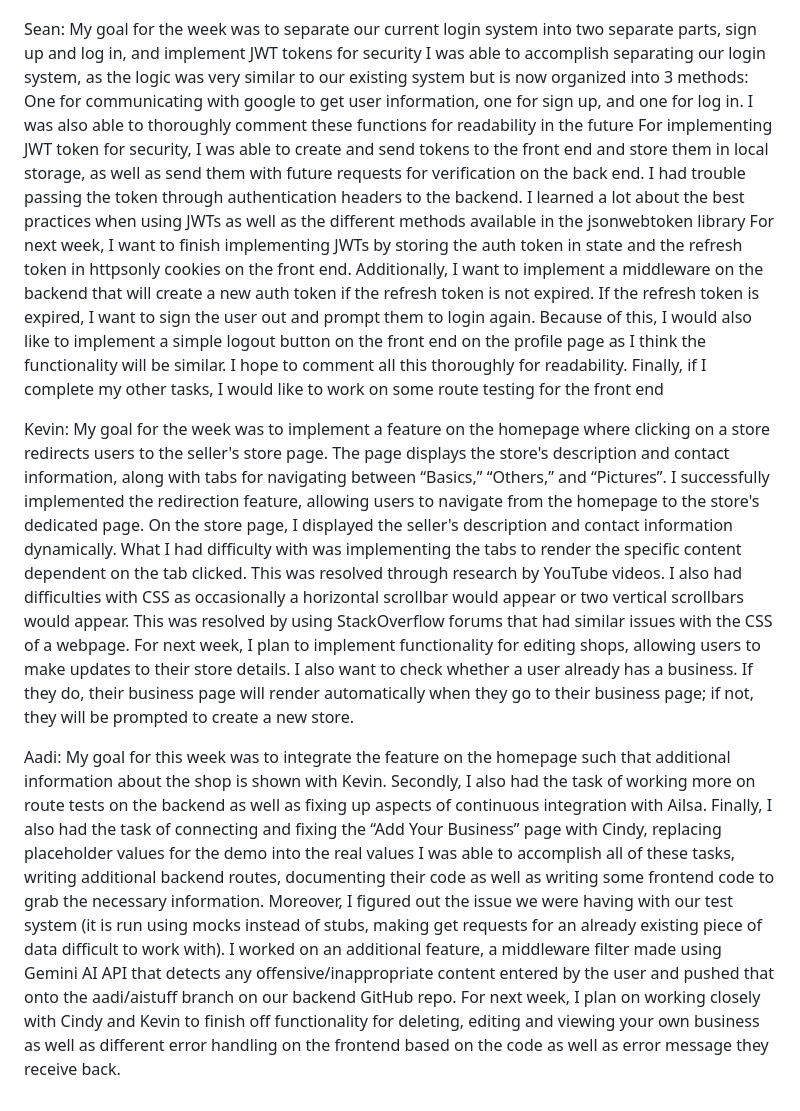
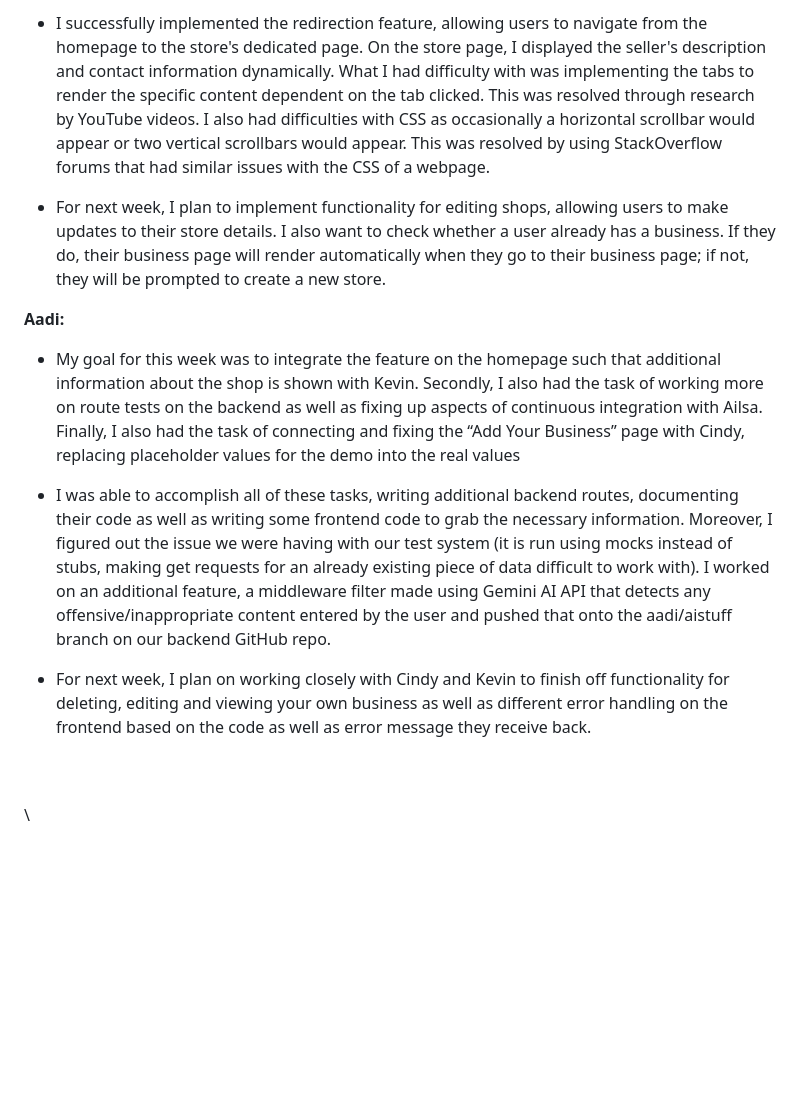
Before and after one commit to aiillssa/Husky-Hustlers, a Markdown page: reports/20241127.md, the part around one of its changes. Rendered like a GitHub page; blank space fills up the shorter version.

```diff
--- a/reports/20241127.md
+++ b/reports/20241127.md
@@ -73,18 +103,18 @@ Help integrate it with frontend: 1 day
+- I successfully implemented the redirection feature, allowing users to navigate from the homepage to the store's dedicated page. On the store page, I displayed the seller's description and contact information dynamically. What I had difficulty with was implementing the tabs to render the specific content dependent on the tab clicked. This was resolved through research by YouTube videos. I also had difficulties with CSS as occasionally a horizontal scrollbar would appear or two vertical scrollbars would appear. This was resolved by using StackOverflow forums that had similar issues with the CSS of a webpage.
+
+- For next week, I plan to implement functionality for editing shops, allowing users to make updates to their store details. I also want to check whether a user already has a business. If they do, their business page will render automatically when they go to their business page; if not, they will be prompted to create a new store.
+
+**Aadi:**
+
+- My goal for this week was to integrate the feature on the homepage such that additional information about the shop is shown with Kevin. Secondly, I also had the task of working more on route tests on the backend as well as fixing up aspects of continuous integration with Ailsa. Finally, I also had the task of connecting and fixing the “Add Your Business” page with Cindy, replacing placeholder values for the demo into the real values
+
+- I was able to accomplish all of these tasks, writing additional backend routes, documenting their code as well as writing some frontend code to grab the necessary information. Moreover, I figured out the issue we were having with our test system (it is run using mocks instead of stubs, making get requests for an already existing piece of data difficult to work with). I worked on an additional feature, a middleware filter made using Gemini AI API that detects any offensive/inappropriate content entered by the user and pushed that onto the aadi/aistuff branch on our backend GitHub repo.
+
+- For next week, I plan on working closely with Cindy and Kevin to finish off functionality for deleting, editing and viewing your own business as well as different error handling on the frontend based on the code as well as error message they receive back.
+
+\
+\
+\
 
 
-Sean:
-My goal for the week was to separate our current login system into two separate parts, sign up and log in, and implement JWT tokens for security
-I was able to accomplish separating our login system, as the logic was very similar to our existing system but is now organized into 3 methods: One for communicating with google to get user information, one for sign up, and one for log in. I was also able to thoroughly comment these functions for readability in the future
-For implementing JWT token for security, I was able to create and send tokens to the front end and store them in local storage, as well as send them with future requests for verification on the back end. I had trouble passing the token through authentication headers to the backend. I learned a lot about the best practices when using JWTs as well as the different methods available in the jsonwebtoken library
-For next week, I want to finish implementing JWTs by storing the auth token in state and the refresh token in httpsonly cookies on the front end. Additionally, I want to implement a middleware on the backend that will create a new auth token if the refresh token is not expired. If the refresh token is expired, I want to sign the user out and prompt them to login again. Because of this, I would also like to implement a simple logout button on the front end on the profile page as I think the functionality will be similar. I hope to comment all this thoroughly for readability. Finally, if I complete my other tasks, I would like to work on some route testing for the front end
-
-
-Kevin:
-My goal for the week was to implement a feature on the homepage where clicking on a store redirects users to the seller's store page. The page displays the store's description and contact information, along with tabs for navigating between “Basics,” “Others,” and “Pictures”.
-I successfully implemented the redirection feature, allowing users to navigate from the homepage to the store's dedicated page. On the store page, I displayed the seller's description and contact information dynamically. What I had difficulty with was implementing the tabs to render the specific content dependent on the tab clicked. This was resolved through research by YouTube videos. I also had difficulties with CSS as occasionally a horizontal scrollbar would appear or two vertical scrollbars would appear. This was resolved by using StackOverflow forums that had similar issues with the CSS of a webpage.
-For next week, I plan to implement functionality for editing shops, allowing users to make updates to their store details. I also want to check whether a user already has a business. If they do, their business page will render automatically when they go to their business page; if not, they will be prompted to create a new store.
-
-Aadi:
-My goal for this week was to integrate the feature on the homepage such that additional information about the shop is shown with Kevin. Secondly, I also had the task of working more on route tests on the backend as well as fixing up aspects of continuous integration with Ailsa. Finally, I also had the task of connecting and fixing the “Add Your Business” page with Cindy, replacing placeholder values for the demo into the real values
-I was able to accomplish all of these tasks, writing additional backend routes, documenting their code as well as writing some frontend code to grab the necessary information. Moreover, I figured out the issue we were having with our test system (it is run using mocks instead of stubs, making get requests for an already existing piece of data difficult to work with). I worked on an additional feature, a middleware filter made using Gemini AI API that detects any offensive/inappropriate content entered by the user and pushed that onto the aadi/aistuff branch on our backend GitHub repo.
-For next week, I plan on working closely with Cindy and Kevin to finish off functionality for deleting, editing and viewing your own business as well as different error handling on the frontend based on the code as well as error message they receive back.
+<!--EndFragment-->
```
Also changed, not shown: other parts of reports/20241127.md (+71 -41 lines).
